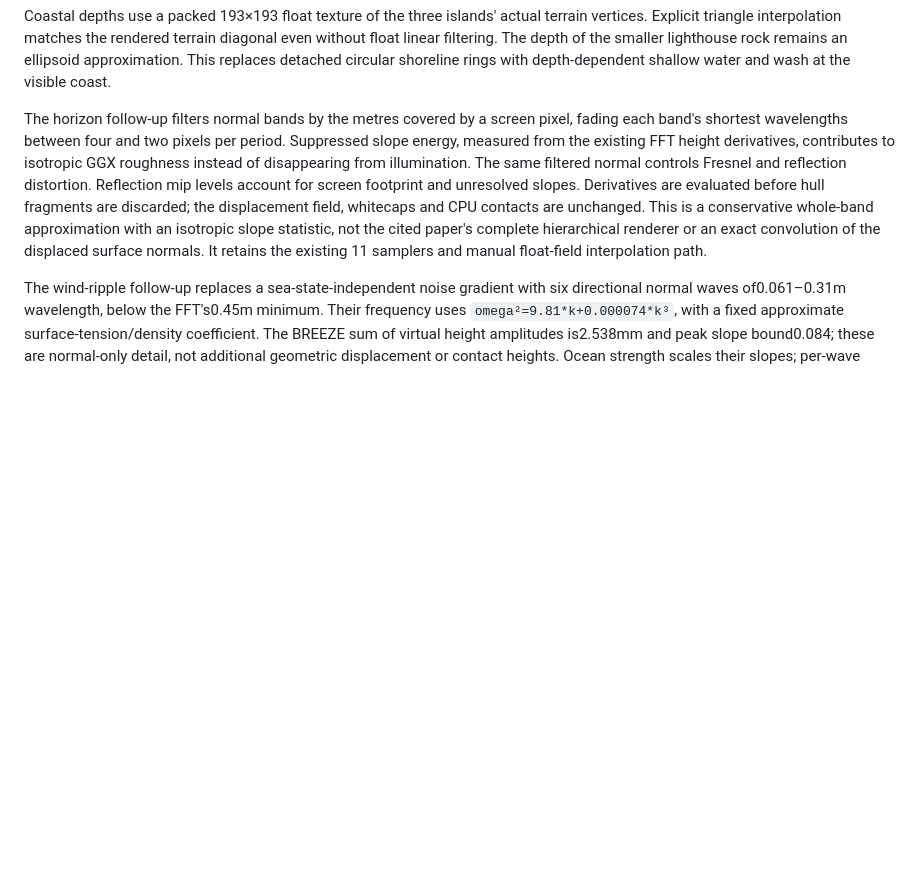
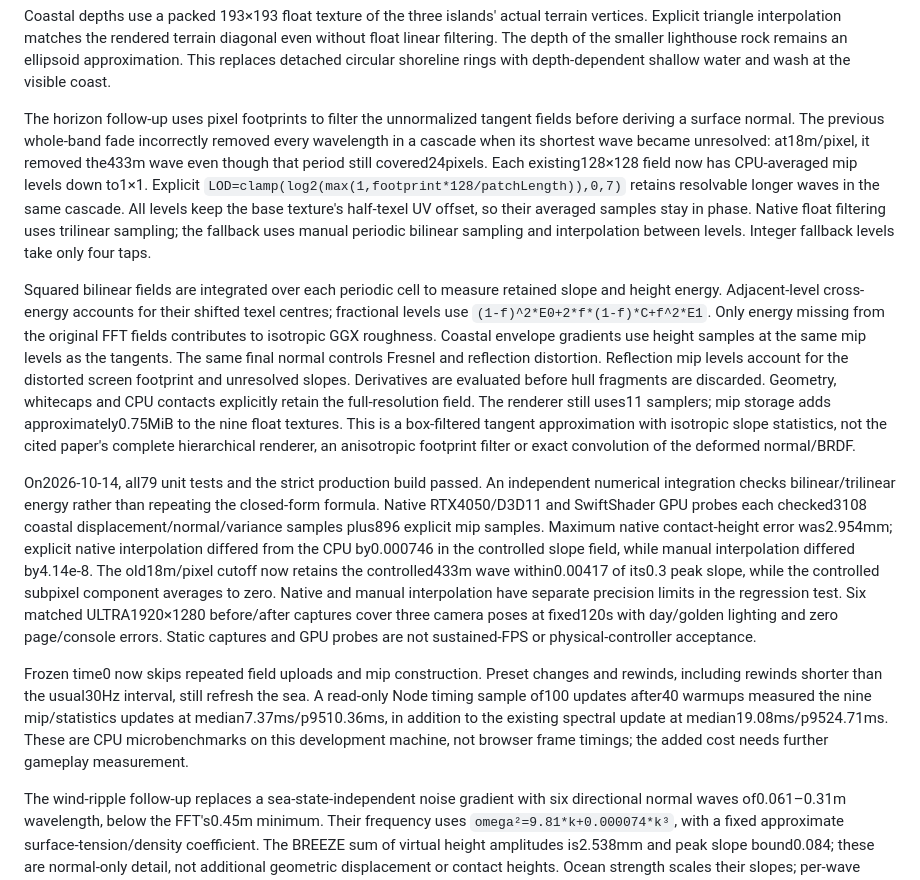
Before and after one commit to lingmulongtai/OceanFPV, a Markdown page: docs/OCEAN_RESEARCH.md, the part around the change. Rendered like a GitHub page; blank space fills up the shorter version.

Commit message:
docs: record wave filtering evidence and approximation limits

```diff
--- a/docs/OCEAN_RESEARCH.md
+++ b/docs/OCEAN_RESEARCH.md
@@ -20,7 +20,13 @@ The marine follow-up combines unnormalized displacement tangents before deriving
 
 Coastal depths use a packed 193×193 float texture of the three islands' actual terrain vertices. Explicit triangle interpolation matches the rendered terrain diagonal even without float linear filtering. The depth of the smaller lighthouse rock remains an ellipsoid approximation. This replaces detached circular shoreline rings with depth-dependent shallow water and wash at the visible coast.
 
-The horizon follow-up filters normal bands by the metres covered by a screen pixel, fading each band's shortest wavelengths between four and two pixels per period. Suppressed slope energy, measured from the existing FFT height derivatives, contributes to isotropic GGX roughness instead of disappearing from illumination. The same filtered normal controls Fresnel and reflection distortion. Reflection mip levels account for screen footprint and unresolved slopes. Derivatives are evaluated before hull fragments are discarded; the displacement field, whitecaps and CPU contacts are unchanged. This is a conservative whole-band approximation with an isotropic slope statistic, not the cited paper's complete hierarchical renderer or an exact convolution of the displaced surface normals. It retains the existing 11 samplers and manual float-field interpolation path.
+The horizon follow-up uses pixel footprints to filter the unnormalized tangent fields before deriving a surface normal. The previous whole-band fade incorrectly removed every wavelength in a cascade when its shortest wave became unresolved: at18m/pixel, it removed the433m wave even though that period still covered24pixels. Each existing128×128 field now has CPU-averaged mip levels down to1×1. Explicit `LOD=clamp(log2(max(1,footprint*128/patchLength)),0,7)` retains resolvable longer waves in the same cascade. All levels keep the base texture's half-texel UV offset, so their averaged samples stay in phase. Native float filtering uses trilinear sampling; the fallback uses manual periodic bilinear sampling and interpolation between levels. Integer fallback levels take only four taps.
+
+Squared bilinear fields are integrated over each periodic cell to measure retained slope and height energy. Adjacent-level cross-energy accounts for their shifted texel centres; fractional levels use `(1-f)^2*E0+2*f*(1-f)*C+f^2*E1`. Only energy missing from the original FFT fields contributes to isotropic GGX roughness. Coastal envelope gradients use height samples at the same mip levels as the tangents. The same final normal controls Fresnel and reflection distortion. Reflection mip levels account for the distorted screen footprint and unresolved slopes. Derivatives are evaluated before hull fragments are discarded. Geometry, whitecaps and CPU contacts explicitly retain the full-resolution field. The renderer still uses11 samplers; mip storage adds approximately0.75MiB to the nine float textures. This is a box-filtered tangent approximation with isotropic slope statistics, not the cited paper's complete hierarchical renderer, an anisotropic footprint filter or exact convolution of the deformed normal/BRDF.
+
+On2026-10-14, all79 unit tests and the strict production build passed. An independent numerical integration checks bilinear/trilinear energy rather than repeating the closed-form formula. Native RTX4050/D3D11 and SwiftShader GPU probes each checked3108 coastal displacement/normal/variance samples plus896 explicit mip samples. Maximum native contact-height error was2.954mm; explicit native interpolation differed from the CPU by0.000746 in the controlled slope field, while manual interpolation differed by4.14e-8. The old18m/pixel cutoff now retains the controlled433m wave within0.00417 of its0.3 peak slope, while the controlled subpixel component averages to zero. Native and manual interpolation have separate precision limits in the regression test. Six matched ULTRA1920×1280 before/after captures cover three camera poses at fixed120s with day/golden lighting and zero page/console errors. Static captures and GPU probes are not sustained-FPS or physical-controller acceptance.
+
+Frozen time0 now skips repeated field uploads and mip construction. Preset changes and rewinds, including rewinds shorter than the usual30Hz interval, still refresh the sea. A read-only Node timing sample of100 updates after40 warmups measured the nine mip/statistics updates at median7.37ms/p9510.36ms, in addition to the existing spectral update at median19.08ms/p9524.71ms. These are CPU microbenchmarks on this development machine, not browser frame timings; the added cost needs further gameplay measurement.
 
 The wind-ripple follow-up replaces a sea-state-independent noise gradient with six directional normal waves of0.061–0.31m wavelength, below the FFT's0.45m minimum. Their frequency uses `omega²=9.81*k+0.000074*k³`, with a fixed approximate surface-tension/density coefficient. The BREEZE sum of virtual height amplitudes is2.538mm and peak slope bound0.084; these are normal-only detail, not additional geometric displacement or contact heights. Ocean strength scales their slopes; per-wave screen footprints fade periods from4 to2pixels and transfer unresolved energy to isotropic roughness. The footprint uses displaced world coordinates, matching the phase coordinates. Directional covariance, temperature/salinity variation and shallow-water dispersion remain approximations. Reflection mip levels now measure the final wave-distorted UV; hull fragments are discarded after that derivative calculation.
 
```
